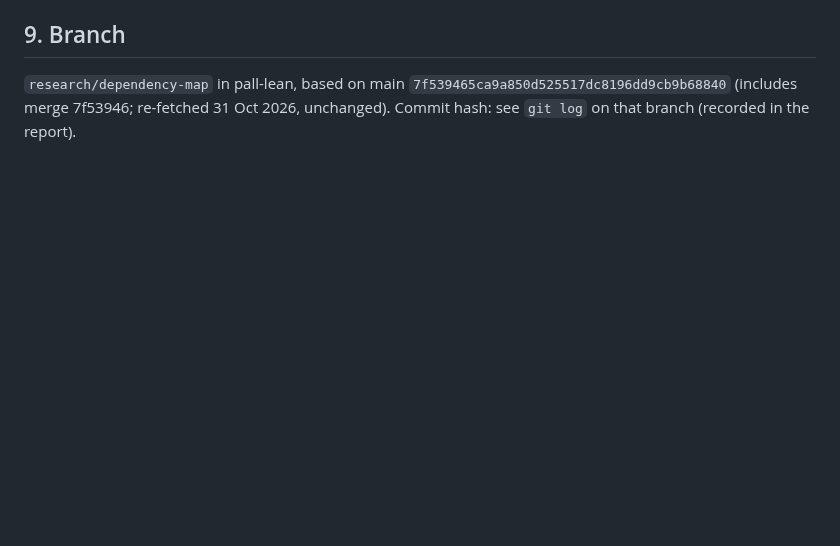
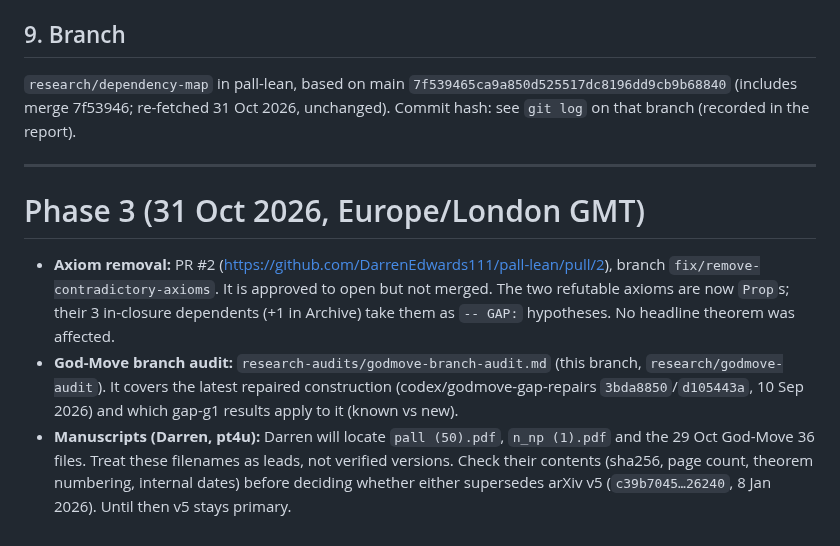
Before and after one commit to DarrenEdwards111/pall-lean, a Markdown page: docs/RESEARCH_NOTES.md, the part around the change. Rendered like a GitHub page; blank space fills up the shorter version.

Commit message:
Notes: PR #2, manuscript leads, link audit

```diff
--- a/docs/RESEARCH_NOTES.md
+++ b/docs/RESEARCH_NOTES.md
@@ -293,3 +293,18 @@ form (this is what any continuation must supply):
 
 ## 9. Branch
 `research/dependency-map` in pall-lean, based on main `7f539465ca9a850d525517dc8196dd9cb9b68840` (includes merge 7f53946; re-fetched 31 Oct 2026, unchanged). Commit hash: see `git log` on that branch (recorded in the report).
+
+---
+
+# Phase 3 (31 Oct 2026, Europe/London GMT)
+
+* **Axiom removal:** PR #2 (https://github.com/DarrenEdwards111/pall-lean/pull/2), branch `fix/remove-contradictory-axioms`.
+  It is approved to open but not merged. The two refutable axioms are now `Prop`s; their 3 in-closure dependents
+  (+1 in Archive) take them as `-- GAP:` hypotheses. No headline theorem was affected.
+* **God-Move branch audit:** `research-audits/godmove-branch-audit.md` (this branch, `research/godmove-audit`). It covers
+  the latest repaired construction (codex/godmove-gap-repairs `3bda8850`/`d105443a`, 10 Sep 2026) and which
+  gap-g1 results apply to it (known vs new).
+* **Manuscripts (Darren, pt4u):** Darren will locate `pall (50).pdf`, `n_np (1).pdf` and the 29 Oct God-Move 36
+  files. Treat these filenames as leads, not verified versions. Check their contents (sha256, page count, theorem
+  numbering, internal dates) before deciding whether either supersedes arXiv v5 (`c39b7045…26240`, 8 Jan 2026).
+  Until then v5 stays primary.
```
Also changed, not shown: research-audits/godmove-branch-audit.md (+1 -1 lines).
